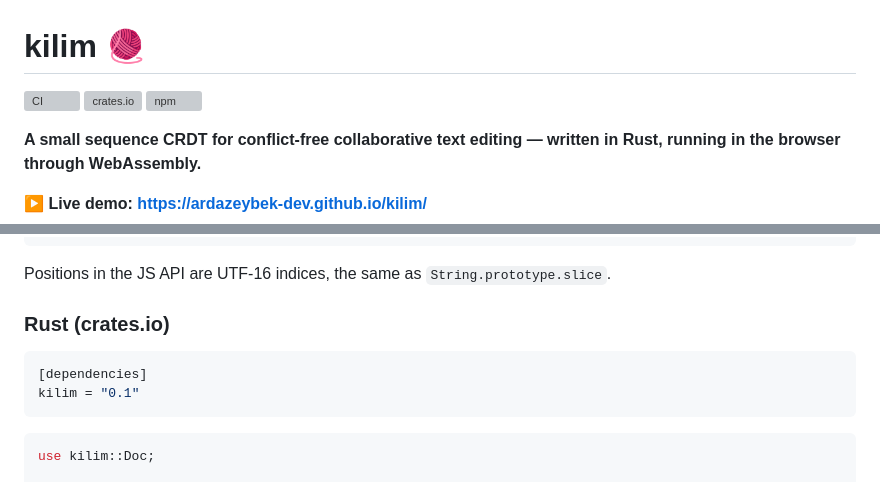
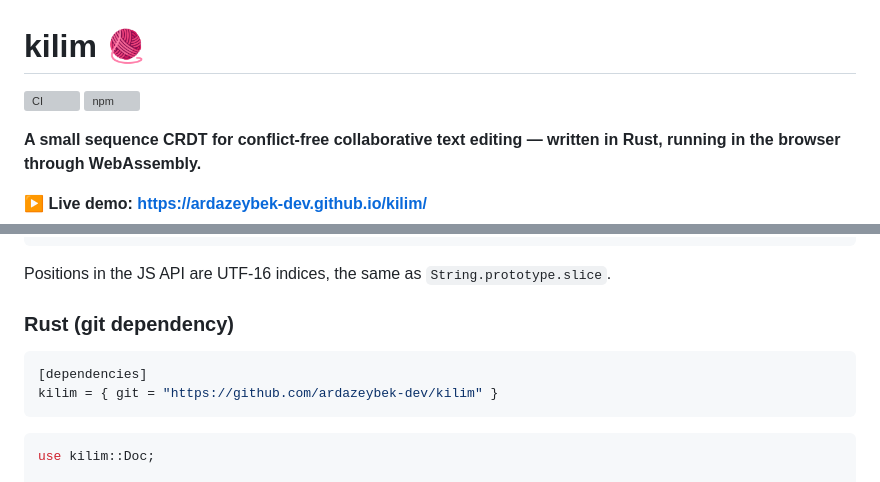
Before and after one commit to ardazeybek-dev/kilim, a Markdown page: README.md, 2 parts joined by grey strips. Rendered like a GitHub page; grey boxes are pictures that could not be loaded.

Commit message:
Fix Rust install instructions: crate is not on crates.io, use git dependency

````diff
--- a/README.md
+++ b/README.md
@@ -1,7 +1,6 @@
 # kilim 🧶
 
 [![CI](https://github.com/ardazeybek-dev/kilim/actions/workflows/ci.yml/badge.svg)](https://github.com/ardazeybek-dev/kilim/actions/workflows/ci.yml)
-[![crates.io](https://img.shields.io/crates/v/kilim.svg)](https://crates.io/crates/kilim)
 [![npm](https://img.shields.io/npm/v/@ardazeybek-dev/kilim.svg)](https://www.npmjs.com/package/@ardazeybek-dev/kilim)
 
 **A small sequence CRDT for conflict-free collaborative text editing — written in Rust, running in the browser through WebAssembly.**
@@ -71,11 +70,11 @@ const missing = alice.opsSince(bob.version());
 
 Positions in the JS API are UTF-16 indices, the same as `String.prototype.slice`.
 
-### Rust (crates.io)
+### Rust (git dependency)
 
 ```toml
 [dependencies]
-kilim = "0.1"
+kilim = { git = "https://github.com/ardazeybek-dev/kilim" }
 ```
 
 ```rust
````
